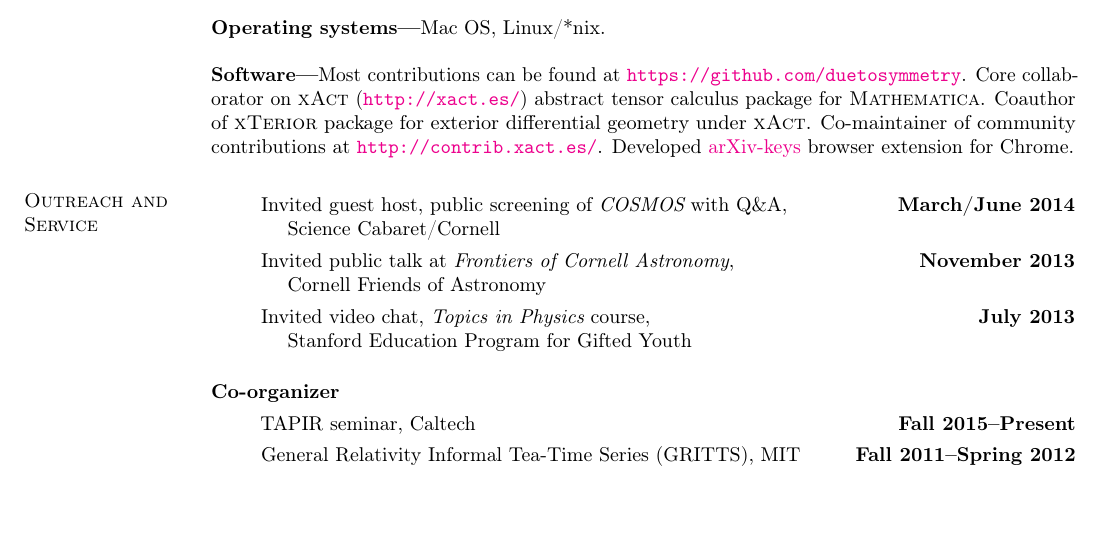
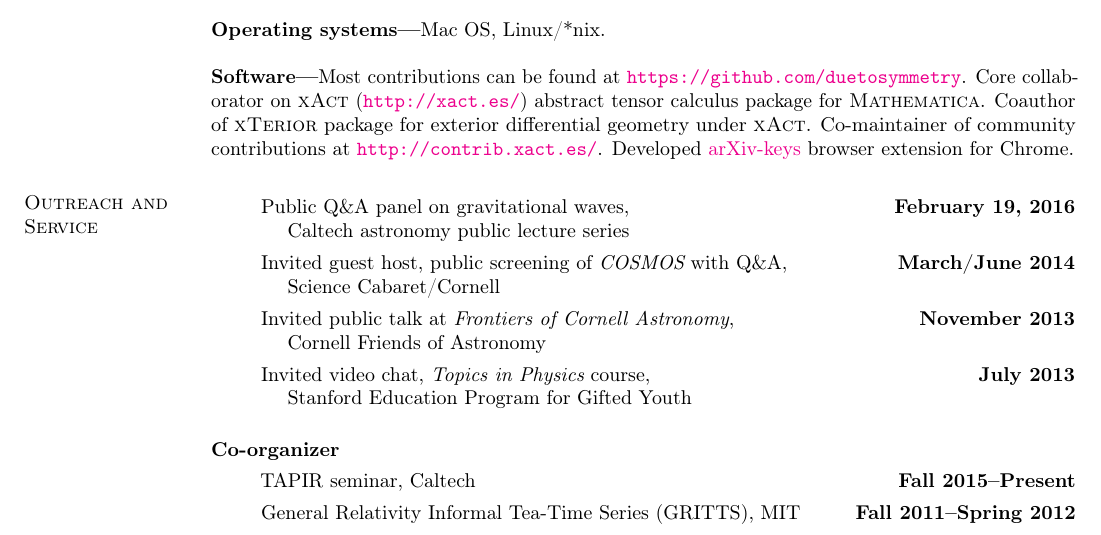
Before and after one commit to duetosymmetry/cv, a LaTeX CV (LeoCStein.tex): part of page 4 of 4, cut so that both start at the same text, the shorter picture padded with empty space. Compiled offline with pdfLaTeX.

Commit message:
Added Caltech public panel on GWs

```diff
--- a/LeoCStein.tex
+++ b/LeoCStein.tex
@@ -145,6 +145,9 @@ browser extension for Chrome.
 
 \section{\sc Outreach and Service}
 \begin{itemize}
+\item[] Public Q\&A panel on gravitational waves,
+  \hfill {\bf February 19, 2016} \\
+\hspace*{1em} Caltech astronomy public lecture series
 \item[] Invited guest host, public screening of {\it COSMOS} with Q\&A,
   \hfill {\bf March/June 2014} \\
 \hspace*{1em} Science Cabaret/Cornell
```
